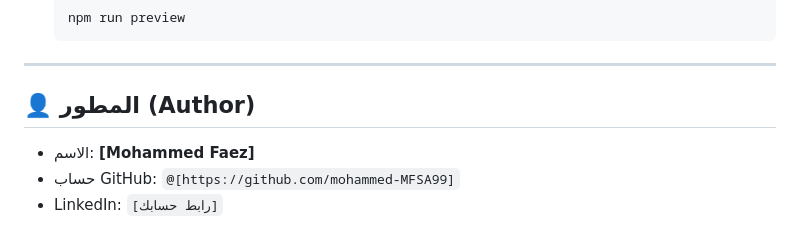
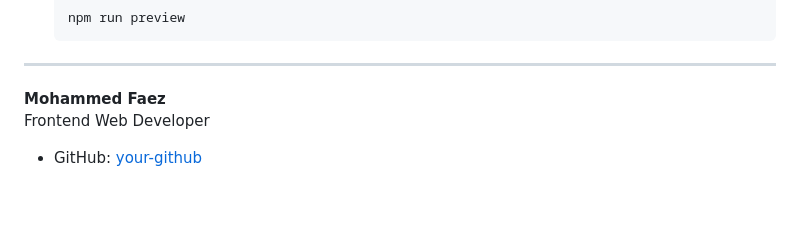
Before and after one commit to mohammed-MFSA99/control-panel, a Markdown page: README.md, the part around the change. Drawn GitHub-style; blank space fills up the shorter version.

```diff
--- a/README.md
+++ b/README.md
@@ -114,7 +114,7 @@
 
 ---
 
-## 👤 المطور (Author)
-* الاسم: **[Mohammed Faez]**
-* حساب GitHub: `@[https://github.com/mohammed-MFSA99]`
-* LinkedIn: `[رابط حسابك]`
+**Mohammed Faez**
+Frontend Web Developer
+
+- GitHub: [your-github](https://github.com/mohammed-MFSA99)
```
